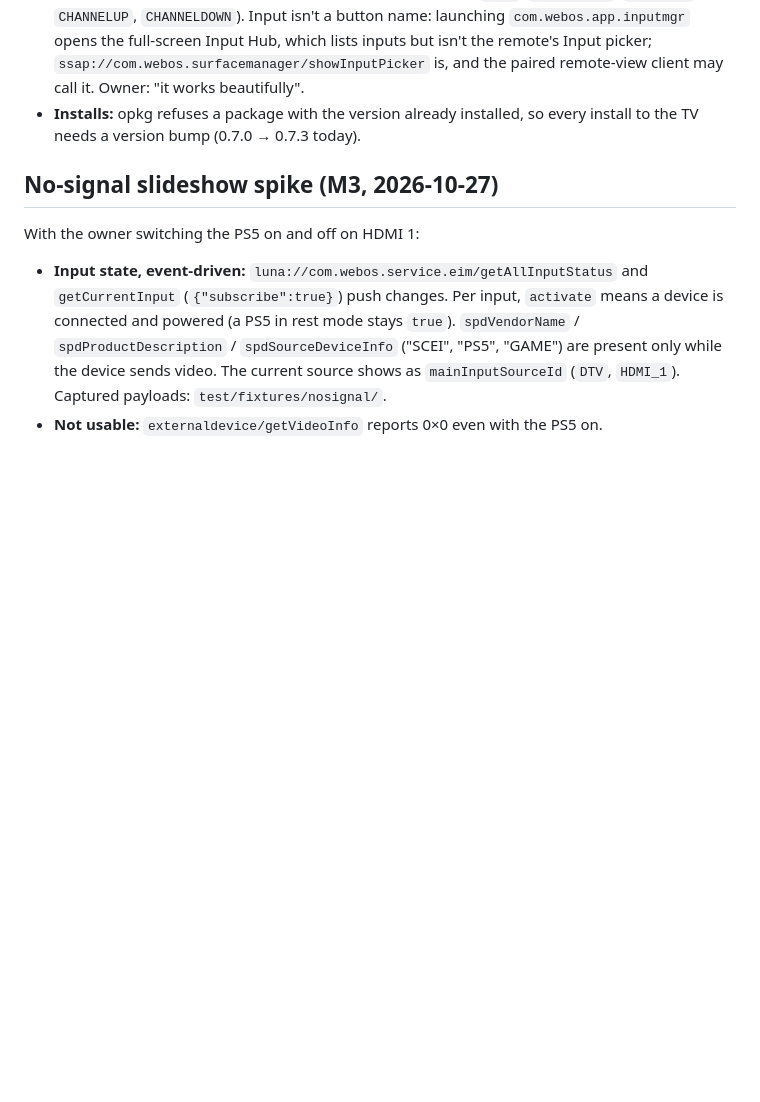
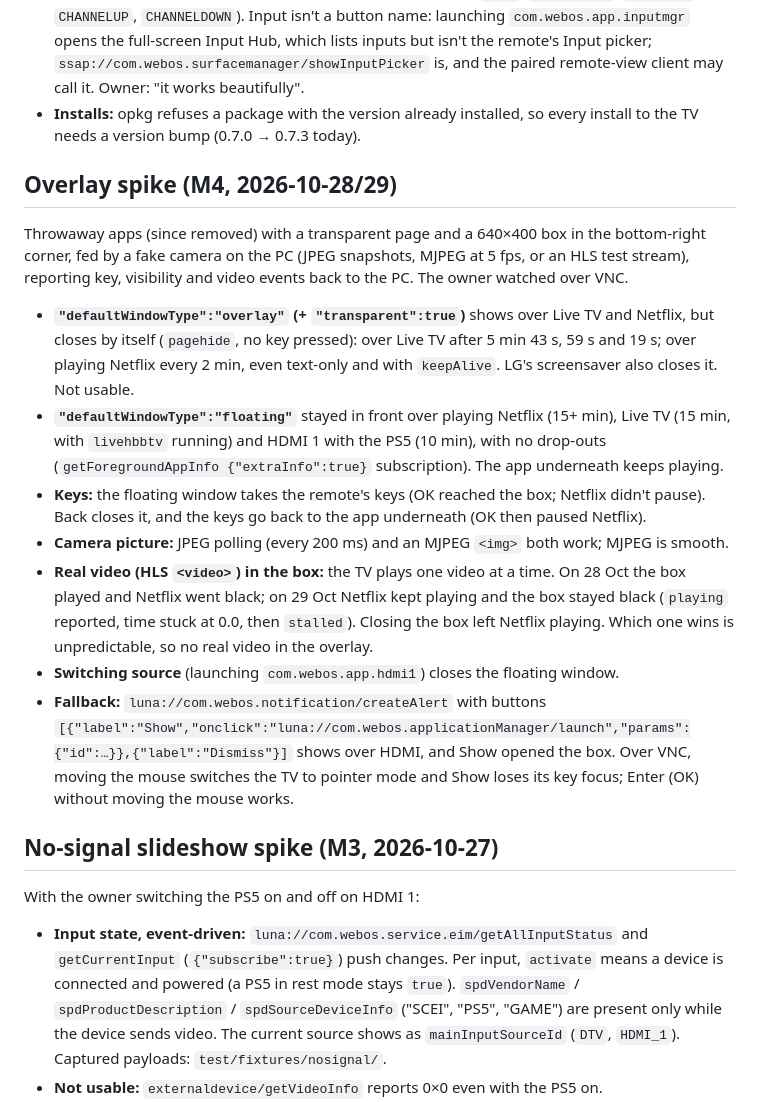
Before and after one commit to JazwinskiMichal/CustomWebOS, a Markdown page: docs/tv-log.md, the part around the change. GitHub-like rendering; blank space fills up the shorter version.

Commit message:
docs: M4 overlay spike results and doorbell overlay design
Co-Authored-By: Claude Opus 5.5 <noreply@anthropic.com>

```diff
--- a/docs/tv-log.md
+++ b/docs/tv-log.md
@@ -279,6 +279,18 @@ The black inputs came back twice during the M3 slideshow tests. Bisected with th
 - **Remote view keys:** F1 = Input, F2 = Mute, F3/F4 = volume down/up, Page Up/Down = channel up/down. Mute, volume and channels are LG button names (`MUTE`, `VOLUMEDOWN`, `VOLUMEUP`, `CHANNELUP`, `CHANNELDOWN`). Input isn't a button name: launching `com.webos.app.inputmgr` opens the full-screen Input Hub, which lists inputs but isn't the remote's Input picker; `ssap://com.webos.surfacemanager/showInputPicker` is, and the paired remote-view client may call it. Owner: "it works beautifully".
 - **Installs:** opkg refuses a package with the version already installed, so every install to the TV needs a version bump (0.7.0 → 0.7.3 today).
 
+## Overlay spike (M4, 2026-10-28/29)
+
+Throwaway apps (since removed) with a transparent page and a 640×400 box in the bottom-right corner, fed by a fake camera on the PC (JPEG snapshots, MJPEG at 5 fps, or an HLS test stream), reporting key, visibility and video events back to the PC. The owner watched over VNC.
+
+- **`"defaultWindowType":"overlay"` (+ `"transparent":true`)** shows over Live TV and Netflix, but closes by itself (`pagehide`, no key pressed): over Live TV after 5 min 43 s, 59 s and 19 s; over playing Netflix every 2 min, even text-only and with `keepAlive`. LG's screensaver also closes it. Not usable.
+- **`"defaultWindowType":"floating"`** stayed in front over playing Netflix (15+ min), Live TV (15 min, with `livehbbtv` running) and HDMI 1 with the PS5 (10 min), with no drop-outs (`getForegroundAppInfo {"extraInfo":true}` subscription). The app underneath keeps playing.
+- **Keys:** the floating window takes the remote's keys (OK reached the box; Netflix didn't pause). Back closes it, and the keys go back to the app underneath (OK then paused Netflix).
+- **Camera picture:** JPEG polling (every 200 ms) and an MJPEG `<img>` both work; MJPEG is smooth.
+- **Real video (HLS `<video>`) in the box:** the TV plays one video at a time. On 28 Oct the box played and Netflix went black; on 29 Oct Netflix kept playing and the box stayed black (`playing` reported, time stuck at 0.0, then `stalled`). Closing the box left Netflix playing. Which one wins is unpredictable, so no real video in the overlay.
+- **Switching source** (launching `com.webos.app.hdmi1`) closes the floating window.
+- **Fallback:** `luna://com.webos.notification/createAlert` with buttons `[{"label":"Show","onclick":"luna://com.webos.applicationManager/launch","params":{"id":…}},{"label":"Dismiss"}]` shows over HDMI, and Show opened the box. Over VNC, moving the mouse switches the TV to pointer mode and Show loses its key focus; Enter (OK) without moving the mouse works.
+
 ## No-signal slideshow spike (M3, 2026-10-27)
 
 With the owner switching the PS5 on and off on HDMI 1:
```
Also changed, not shown: docs/status.md (+2 -2 lines), 1 other file.
